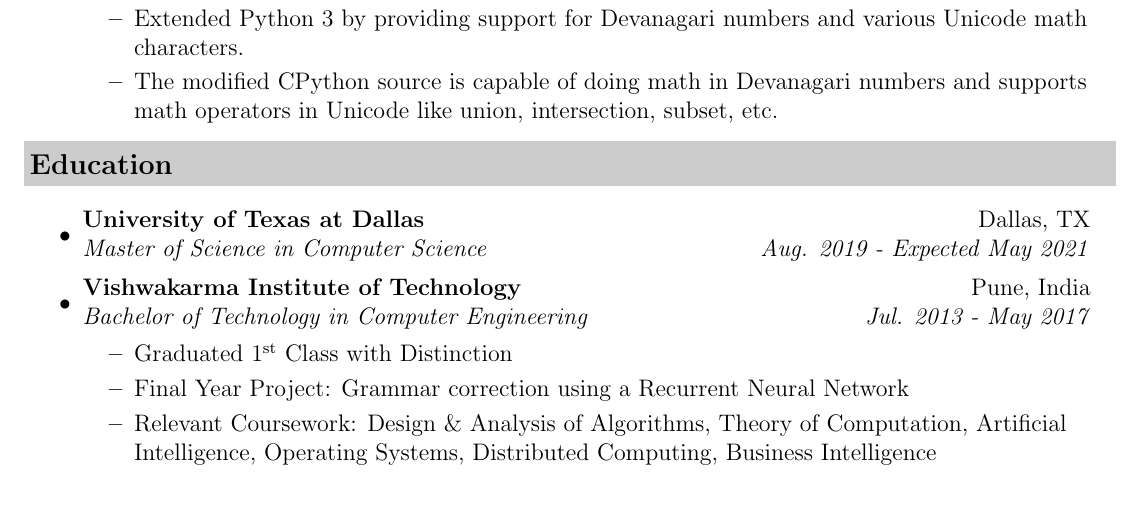
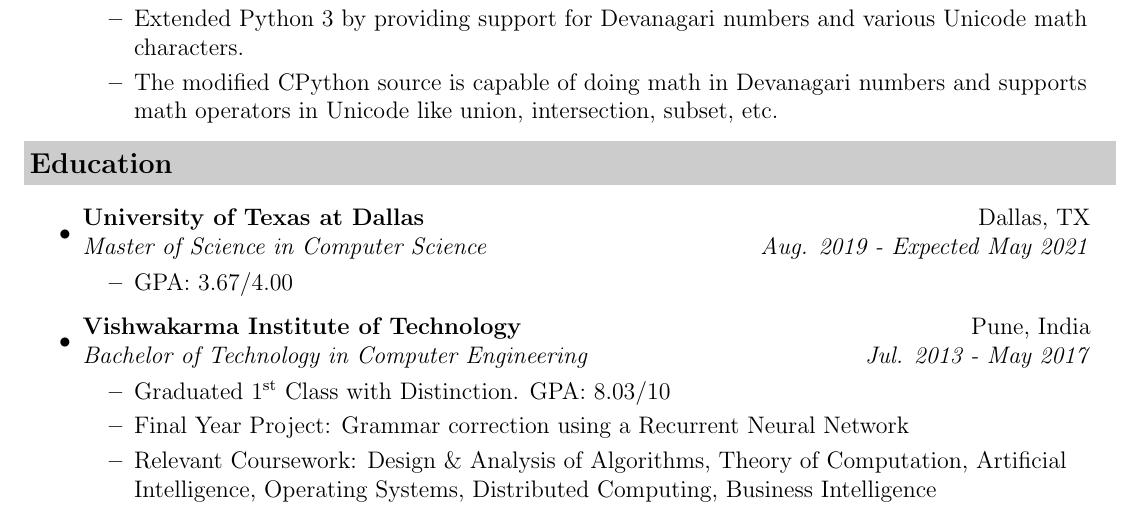
Before and after one commit to adnanshaikhh/resume, a LaTeX CV (resume.tex): part of the page, cut so that both start at the same text. Compiled offline with pdfLaTeX.

Commit message:
Added grad school GPA

```diff
--- a/resume.tex
+++ b/resume.tex
@@ -120,11 +120,12 @@
   \item
     \ressubheading{University of Texas at Dallas}{Dallas, TX}{Master of Science in Computer Science}{Aug. 2019 - Expected May 2021}
     \begin{itemize}
+      \resitem {GPA: 3.67/4.00}
     \end{itemize}
   \item
     \ressubheading{Vishwakarma Institute of Technology}{Pune, India}{Bachelor of Technology in Computer Engineering}{Jul. 2013 - May 2017}
     \begin{itemize}
-      \resitem {Graduated 1\ts{st} Class with Distinction}
+      \resitem {Graduated 1\ts{st} Class with Distinction. GPA: 8.03/10}
       \resitem {Final Year Project: Grammar correction using a Recurrent Neural Network}
       \resitem{Relevant Coursework: Design \& Analysis of Algorithms, Theory of Computation, Artificial Intelligence, Operating Systems, Distributed Computing, Business Intelligence}
     \end{itemize}
```
Also changed, not shown: resume.pdf, 1 other file.
